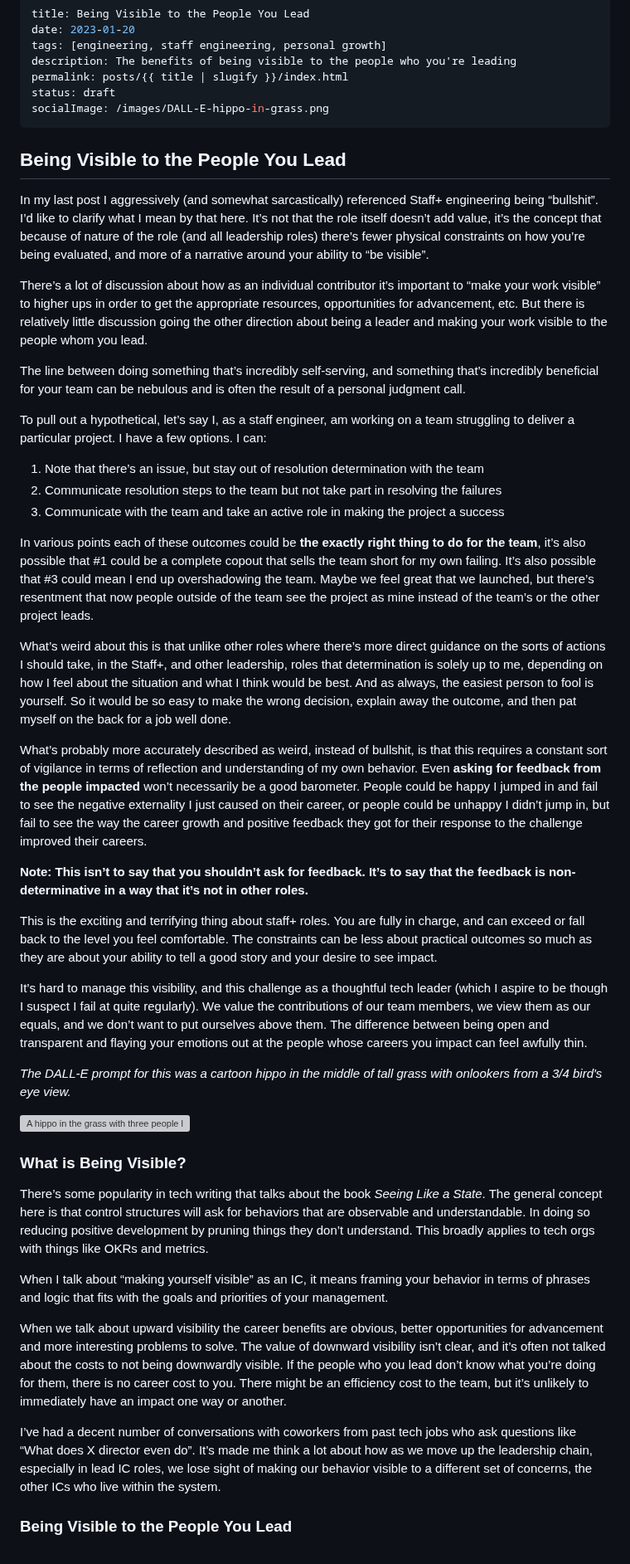
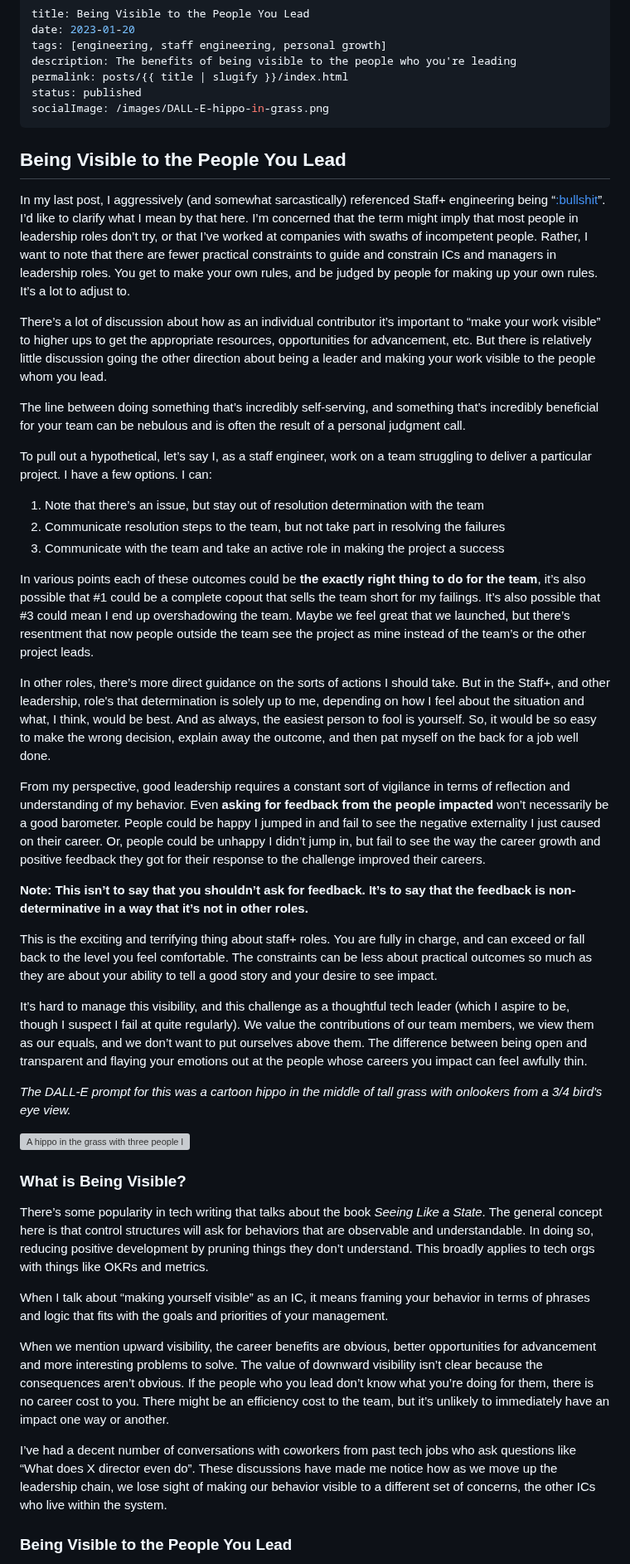
Before and after one commit to Stuwert/blog, a Markdown page: src/posts/being-visible.md, the part around one of its changes. Shown at 83% size. Rendered like a GitHub page; grey boxes are pictures that could not be loaded.

Commit message:
Publishing being visible

```diff
--- a/src/posts/being-visible.md
+++ b/src/posts/being-visible.md
@@ -4,35 +4,35 @@ date: 2023-01-20
 tags: [engineering, staff engineering, personal growth]
 description: The benefits of being visible to the people who you're leading
 permalink: posts/{{ title | slugify }}/index.html
-status: draft
+status: published
 socialImage: /images/DALL-E-hippo-in-grass.png
 ---
 
 ## Being Visible to the People You Lead
 
-In my last post I aggressively (and somewhat sarcastically) referenced Staff+ engineering being “bullshit”. I’d like to clarify what I mean by that here. It’s not that the role itself doesn’t add value, it’s the concept that because of nature of the role (and all leadership roles) there’s fewer physical constraints on how you’re being evaluated, and more of a narrative around your ability to “be visible”.
+In my last post, I aggressively (and somewhat sarcastically) referenced Staff+ engineering being “[:bullshit](https://www.urback.net/posts/becoming-a-staff-engineer/#FirstBullshitRole)”. I’d like to clarify what I mean by that here. I’m concerned that the term might imply that most people in leadership roles don’t try, or that I’ve worked at companies with swaths of incompetent people. Rather, I want to note that there are fewer practical constraints to guide and constrain ICs and managers in leadership roles. You get to make your own rules, and be judged by people for making up your own rules. It’s a lot to adjust to.
 
-There’s a lot of discussion about how as an individual contributor it’s important to “make your work visible” to higher ups in order to get the appropriate resources, opportunities for advancement, etc. But there is relatively little discussion going the other direction about being a leader and making your work visible to the people whom you lead.
+There’s a lot of discussion about how as an individual contributor it’s important to “make your work visible” to higher ups to get the appropriate resources, opportunities for advancement, etc. But there is relatively little discussion going the other direction about being a leader and making your work visible to the people whom you lead.
 
 The line between doing something that’s incredibly self-serving, and something that’s incredibly beneficial for your team can be nebulous and is often the result of a personal judgment call.
 
-To pull out a hypothetical, let’s say I, as a staff engineer, am working on a team struggling to deliver a particular project. I have a few options. I can:
+To pull out a hypothetical, let’s say I, as a staff engineer, work on a team struggling to deliver a particular project. I have a few options. I can:
 
 1. Note that there’s an issue, but stay out of resolution determination with the team
-2. Communicate resolution steps to the team but not take part in resolving the failures
+2. Communicate resolution steps to the team, but not take part in resolving the failures
 3. Communicate with the team and take an active role in making the project a success
 
-In various points each of these outcomes could be **the exactly right thing to do for the team**, it’s also possible that #1 could be a complete copout that sells the team short for my own failing. It’s also possible that #3 could mean I end up overshadowing the team. Maybe we feel great that we launched, but there’s resentment that now people outside of the team see the project as mine instead of the team’s or the other project leads.
+In various points each of these outcomes could be **the exactly right thing to do for the team**, it’s also possible that #1 could be a complete copout that sells the team short for my failings. It’s also possible that #3 could mean I end up overshadowing the team. Maybe we feel great that we launched, but there’s resentment that now people outside the team see the project as mine instead of the team’s or the other project leads.
 
-What’s weird about this is that unlike other roles where there’s more direct guidance on the sorts of actions I should take, in the Staff+, and other leadership, roles that determination is solely up to me, depending on how I feel about the situation and what I think would be best. And as always, the easiest person to fool is yourself. So it would be so easy to make the wrong decision, explain away the outcome, and then pat myself on the back for a job well done.
+In other roles, there’s more direct guidance on the sorts of actions I should take. But in the Staff+, and other leadership, role's that determination is solely up to me, depending on how I feel about the situation and what, I think, would be best. And as always, the easiest person to fool is yourself. So, it would be so easy to make the wrong decision, explain away the outcome, and then pat myself on the back for a job well done.
 
-What’s probably more accurately described as weird, instead of bullshit, is that this requires a constant sort of vigilance in terms of reflection and understanding of my own behavior. Even **asking for feedback from the people impacted** won’t necessarily be a good barometer. People could be happy I jumped in and fail to see the negative externality I just caused on their career, or people could be unhappy I didn’t jump in, but fail to see the way the career growth and positive feedback they got for their response to the challenge improved their careers.
+From my perspective, good leadership requires a constant sort of vigilance in terms of reflection and understanding of my behavior. Even **asking for feedback from the people impacted** won’t necessarily be a good barometer. People could be happy I jumped in and fail to see the negative externality I just caused on their career. Or, people could be unhappy I didn’t jump in, but fail to see the way the career growth and positive feedback they got for their response to the challenge improved their careers.
 
 **Note: This isn’t to say that you shouldn’t ask for feedback. It’s to say that the feedback is non-determinative in a way that it’s not in other roles.**
 
 This is the exciting and terrifying thing about staff+ roles. You are fully in charge, and can exceed or fall back to the level you feel comfortable. The constraints can be less about practical outcomes so much as they are about your ability to tell a good story and your desire to see impact.
 
-It’s hard to manage this visibility, and this challenge as a thoughtful tech leader (which I aspire to be though I suspect I fail at quite regularly). We value the contributions of our team members, we view them as our equals, and we don’t want to put ourselves above them. The difference between being open and transparent and flaying your emotions out at the people whose careers you impact can feel awfully thin.
+It’s hard to manage this visibility, and this challenge as a thoughtful tech leader (which I aspire to be, though I suspect I fail at quite regularly). We value the contributions of our team members, we view them as our equals, and we don’t want to put ourselves above them. The difference between being open and transparent and flaying your emotions out at the people whose careers you impact can feel awfully thin.
 
 _The DALL-E prompt for this was a cartoon hippo in the middle of tall grass with onlookers from a 3/4 bird's eye view._
 
@@ -40,13 +40,13 @@ _The DALL-E prompt for this was a cartoon hippo in the middle of tall grass with
 
 ### What is Being Visible?
 
-There’s some popularity in tech writing that talks about the book _Seeing Like a State_. The general concept here is that control structures will ask for behaviors that are observable and understandable. In doing so reducing positive development by pruning things they don’t understand. This broadly applies to tech orgs with things like OKRs and metrics.
+There’s some popularity in tech writing that talks about the book _Seeing Like a State_. The general concept here is that control structures will ask for behaviors that are observable and understandable. In doing so, reducing positive development by pruning things they don’t understand. This broadly applies to tech orgs with things like OKRs and metrics.
 
 When I talk about “making yourself visible” as an IC, it means framing your behavior in terms of phrases and logic that fits with the goals and priorities of your management.
 
-When we talk about upward visibility the career benefits are obvious, better opportunities for advancement and more interesting problems to solve. The value of downward visibility isn’t clear, and it’s often not talked about the costs to not being downwardly visible. If the people who you lead don’t know what you’re doing for them, there is no career cost to you. There might be an efficiency cost to the team, but it’s unlikely to immediately have an impact one way or another.
+When we mention upward visibility, the career benefits are obvious, better opportunities for advancement and more interesting problems to solve. The value of downward visibility isn’t clear because the consequences aren’t obvious. If the people who you lead don’t know what you’re doing for them, there is no career cost to you. There might be an efficiency cost to the team, but it’s unlikely to immediately have an impact one way or another.
 
-I’ve had a decent number of conversations with coworkers from past tech jobs who ask questions like “What does X director even do”. It’s made me think a lot about how as we move up the leadership chain, especially in lead IC roles, we lose sight of making our behavior visible to a different set of concerns, the other ICs who live within the system.
+I’ve had a decent number of conversations with coworkers from past tech jobs who ask questions like “What does X director even do”. These discussions have made me notice how as we move up the leadership chain, we lose sight of making our behavior visible to a different set of concerns, the other ICs who live within the system.
 
 ### Being Visible to the People You Lead
 
```
Also changed, not shown: other parts of src/posts/being-visible.md (+16 -12 lines).
